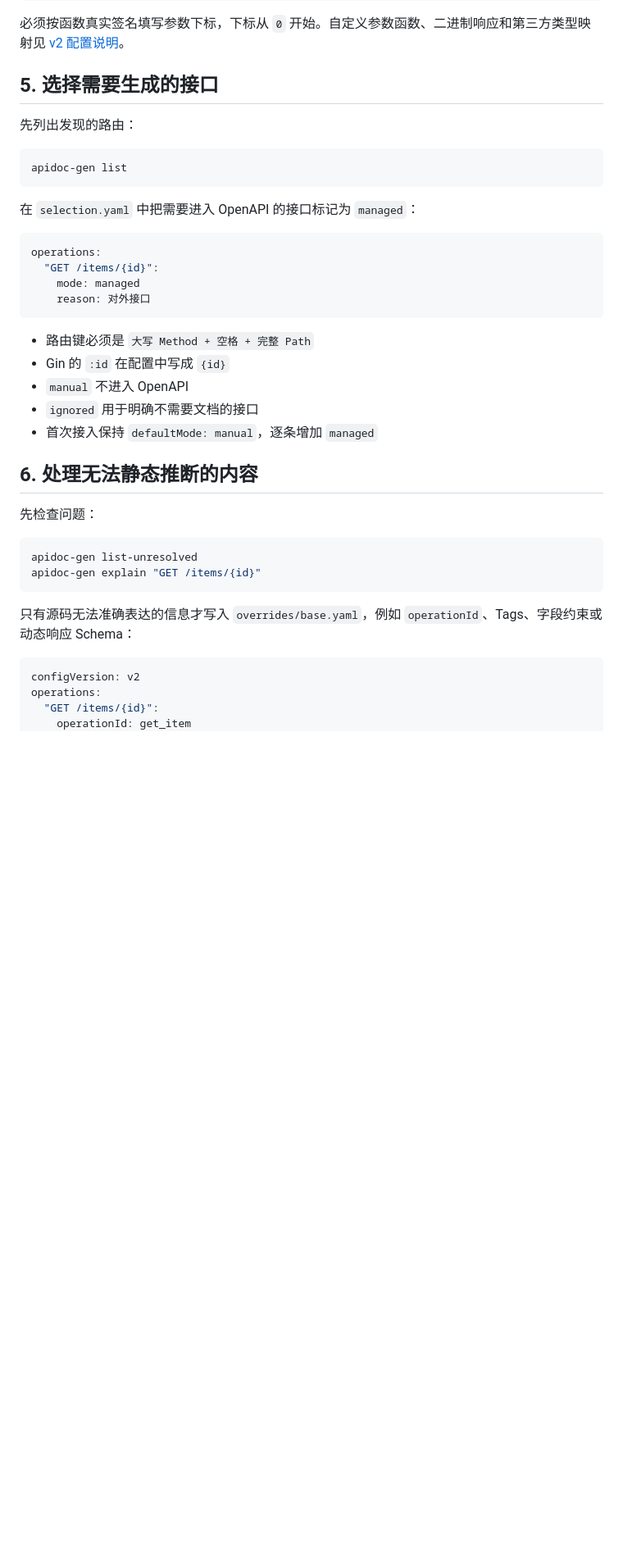
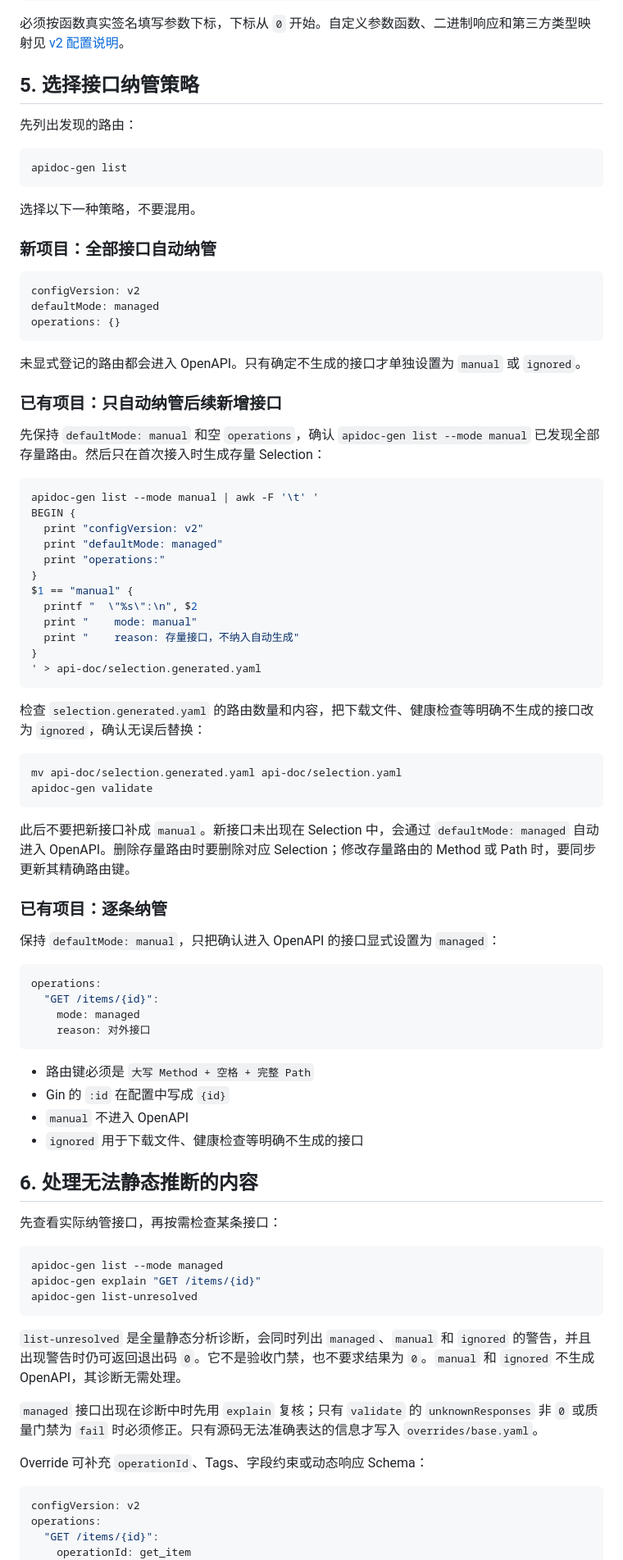
Before and after one commit to topiaco/doc-gen, a Markdown page: docs/integration-guide.md, the part around one of its changes. Shown at 82% size. Rendered like a GitHub page; blank space fills up the shorter version.

Commit message:
docs: clarify integration validation workflow

````diff
--- a/docs/integration-guide.md
+++ b/docs/integration-guide.md
@@ -139,7 +148,7 @@ responseFunctions:
 
 必须按函数真实签名填写参数下标，下标从 `0` 开始。自定义参数函数、二进制响应和第三方类型映射见 [v2 配置说明](configuration-v2.md)。
 
-## 5. 选择需要生成的接口
+## 5. 选择接口纳管策略
 
 先列出发现的路由：
 
@@ -147,7 +156,49 @@ responseFunctions:
 apidoc-gen list
 ```
 
-在 `selection.yaml` 中把需要进入 OpenAPI 的接口标记为 `managed`：
+选择以下一种策略，不要混用。
+
+### 新项目：全部接口自动纳管
+
+```yaml
+configVersion: v2
+defaultMode: managed
+operations: {}
+```
+
+未显式登记的路由都会进入 OpenAPI。只有确定不生成的接口才单独设置为 `manual` 或 `ignored`。
+
+### 已有项目：只自动纳管后续新增接口
+
+先保持 `defaultMode: manual` 和空 `operations`，确认 `apidoc-gen list --mode manual` 已发现全部存量路由。然后只在首次接入时生成存量 Selection：
+
+```bash
+apidoc-gen list --mode manual | awk -F '\t' '
+BEGIN {
+  print "configVersion: v2"
+  print "defaultMode: managed"
+  print "operations:"
+}
+$1 == "manual" {
+  printf "  \"%s\":\n", $2
+  print "    mode: manual"
+  print "    reason: 存量接口，不纳入自动生成"
+}
+' > api-doc/selection.generated.yaml
+```
+
+检查 `selection.generated.yaml` 的路由数量和内容，把下载文件、健康检查等明确不生成的接口改为 `ignored`，确认无误后替换：
+
+```bash
+mv api-doc/selection.generated.yaml api-doc/selection.yaml
+apidoc-gen validate
+```
+
+此后不要把新接口补成 `manual`。新接口未出现在 Selection 中，会通过 `defaultMode: managed` 自动进入 OpenAPI。删除存量路由时要删除对应 Selection；修改存量路由的 Method 或 Path 时，要同步更新其精确路由键。
+
+### 已有项目：逐条纳管
+
+保持 `defaultMode: manual`，只把确认进入 OpenAPI 的接口显式设置为 `managed`：
 
 ```yaml
 operations:
@@ -159,19 +210,23 @@ operations:
 - 路由键必须是 `大写 Method + 空格 + 完整 Path`
 - Gin 的 `:id` 在配置中写成 `{id}`
 - `manual` 不进入 OpenAPI
-- `ignored` 用于明确不需要文档的接口
-- 首次接入保持 `defaultMode: manual`，逐条增加 `managed`
+- `ignored` 用于下载文件、健康检查等明确不生成的接口
 
 ## 6. 处理无法静态推断的内容
 
-先检查问题：
+先查看实际纳管接口，再按需检查某条接口：
 
 ```bash
+apidoc-gen list --mode managed
+apidoc-gen explain "GET /items/{id}"
 apidoc-gen list-unresolved
-apidoc-gen explain "GET /items/{id}"
 ```
 
-只有源码无法准确表达的信息才写入 `overrides/base.yaml`，例如 `operationId`、Tags、字段约束或动态响应 Schema：
+`list-unresolved` 是全量静态分析诊断，会同时列出 `managed`、`manual` 和 `ignored` 的警告，并且出现警告时仍可返回退出码 `0`。它不是验收门禁，也不要求结果为 `0`。`manual` 和 `ignored` 不生成 OpenAPI，其诊断无需处理。
+
+`managed` 接口出现在诊断中时先用 `explain` 复核；只有 `validate` 的 `unknownResponses` 非 `0` 或质量门禁为 `fail` 时必须修正。只有源码无法准确表达的信息才写入 `overrides/base.yaml`。
+
+Override 可补充 `operationId`、Tags、字段约束或动态响应 Schema：
 
 ```yaml
 configVersion: v2
````
Also changed, not shown: other parts of docs/integration-guide.md (+67 -29 lines).
